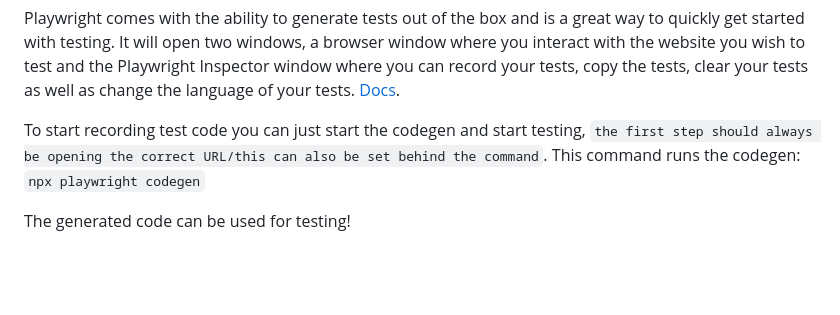
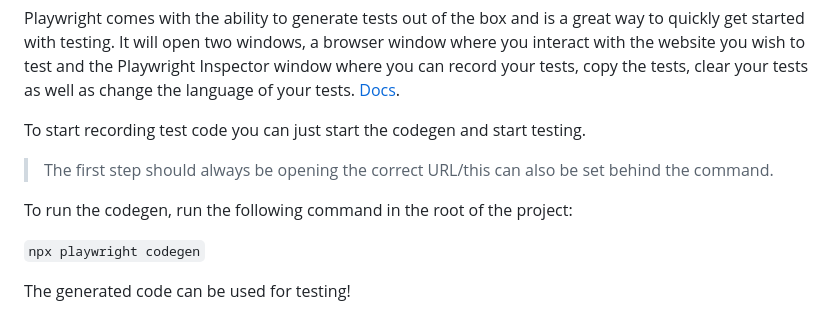
Before and after one commit to Numpienick/MMIP, a Markdown page: docs/TESTING.md, the part around the change. Drawn GitHub-style; blank space fills up the shorter version.

Commit message:
Update docs/TESTING.md
Co-authored-by: Numpienick <43172288+Numpienick@users.noreply.github.com>

````diff
--- a/docs/TESTING.md
+++ b/docs/TESTING.md
@@ -59,7 +59,12 @@ An example of a spec.ts can look like this:
 Playwright comes with the ability to generate tests out of the box and is a great way to quickly get started with testing. It will open two windows, a browser window where you interact with the website you wish to test and the Playwright Inspector window where you can record your tests, copy the tests, clear your tests as well as change the language of your tests.
 [Docs](https://playwright.dev/docs/codegen-intro).
 
-To start recording test code you can just start the codegen and start testing, `the first step should always be opening the correct URL/this can also be set behind the command`. This command runs the codegen: `npx playwright codegen`
+To start recording test code you can just start the codegen and start testing.
+> The first step should always be opening the correct URL/this can also be set behind the command.
+
+To run the codegen, run the following command in the root of the project:
+
+```npx playwright codegen```
 
 The generated code can be used for testing!
 
````
